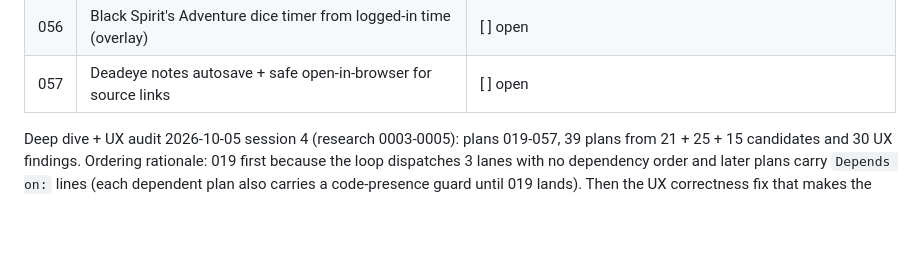
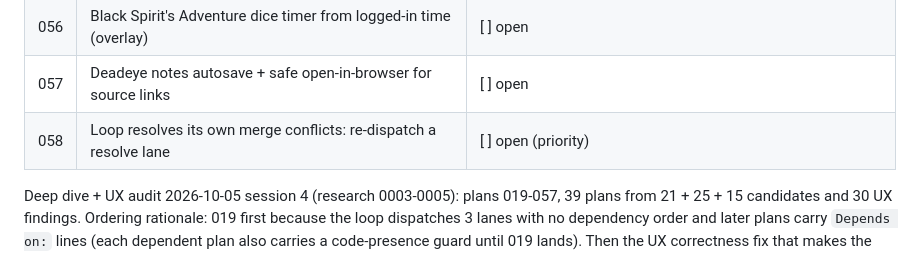
Before and after one commit to Remus3/Ebonwake, a Markdown page: docs/plans/ROADMAP.md, the part around the change. Rendered like a GitHub page; blank space fills up the shorter version.

```diff
--- a/docs/plans/ROADMAP.md
+++ b/docs/plans/ROADMAP.md
@@ -62,6 +62,7 @@ push. Spec: `docs/design/0001-ebonwake-spec.md`.
 | 055 | Jetina boss-crystal planner + Caphras cost calculator | [ ] open |
 | 056 | Black Spirit's Adventure dice timer from logged-in time (overlay) | [ ] open |
 | 057 | Deadeye notes autosave + safe open-in-browser for source links | [ ] open |
+| 058 | Loop resolves its own merge conflicts: re-dispatch a resolve lane | [ ] open (priority) |
 
 Deep dive + UX audit 2026-10-05 session 4 (research 0003-0005): plans 019-057,
 39 plans from 21 + 25 + 15 candidates and 30 UX findings. Ordering rationale:
```
Also changed, not shown: docs/plans/058-loop-merge-conflict-resolve-lane.md (added, +45 -0 lines).
